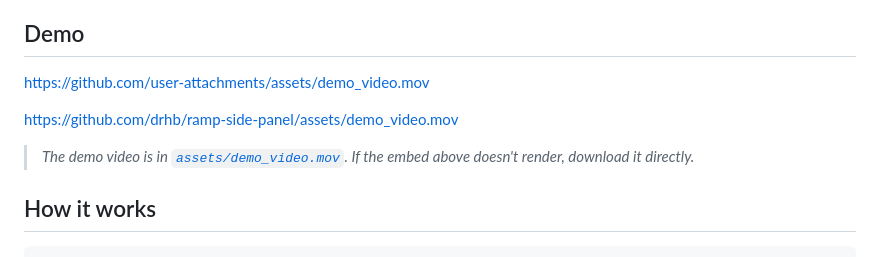
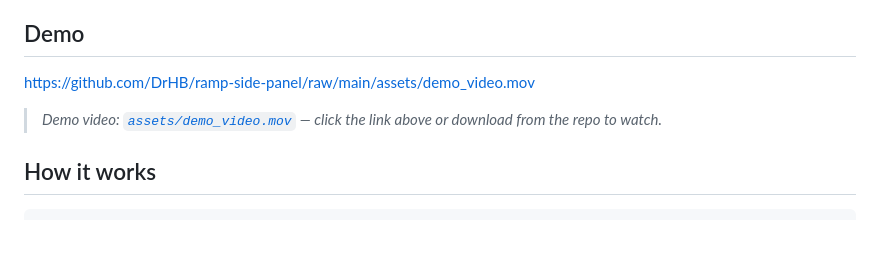
Before and after one commit to DrHB/ramp-side-panel, a Markdown page: README.md, the part around the change. Drawn GitHub-style; blank space fills up the shorter version.

Commit message:
fix: update demo video link for GitHub rendering

```diff
--- a/README.md
+++ b/README.md
@@ -6,11 +6,9 @@ A Chrome extension that adds a **Claude AI chat side panel** alongside any webpa
 
 ## Demo
 
-https://github.com/user-attachments/assets/demo_video.mov
+https://github.com/DrHB/ramp-side-panel/raw/main/assets/demo_video.mov
 
-https://github.com/drhb/ramp-side-panel/assets/demo_video.mov
-
-> *The demo video is in [`assets/demo_video.mov`](assets/demo_video.mov). If the embed above doesn't render, download it directly.*
+> *Demo video: [`assets/demo_video.mov`](assets/demo_video.mov) — click the link above or download from the repo to watch.*
 
 ## How it works
 
```
